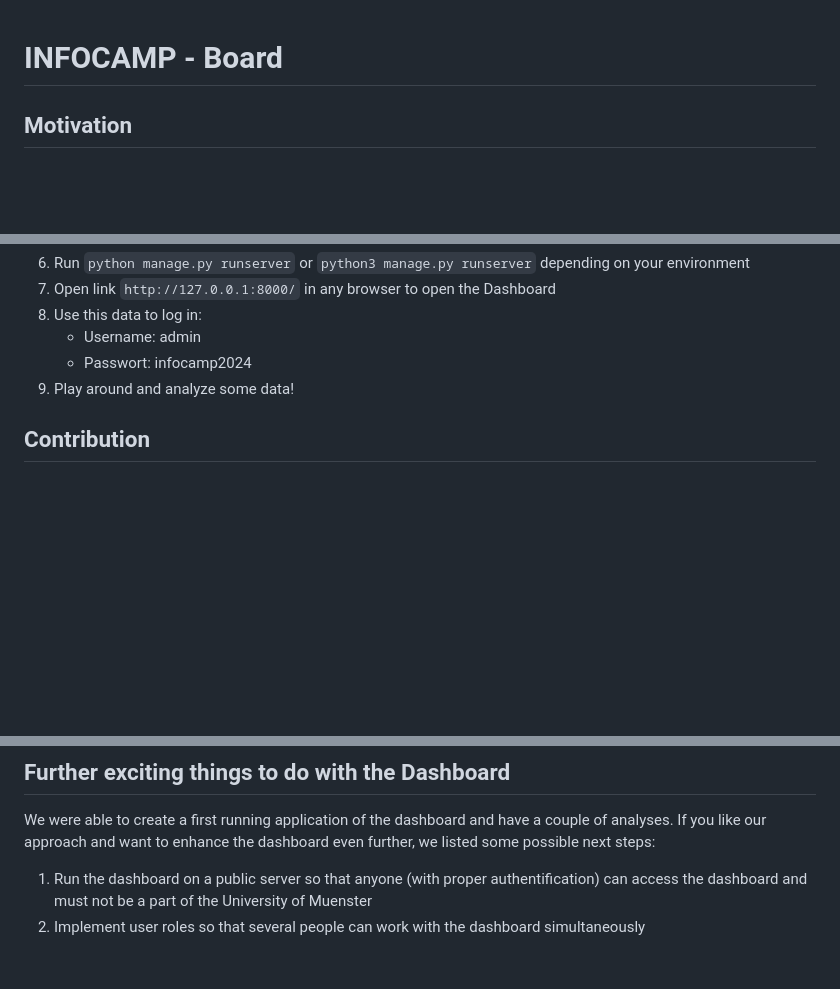
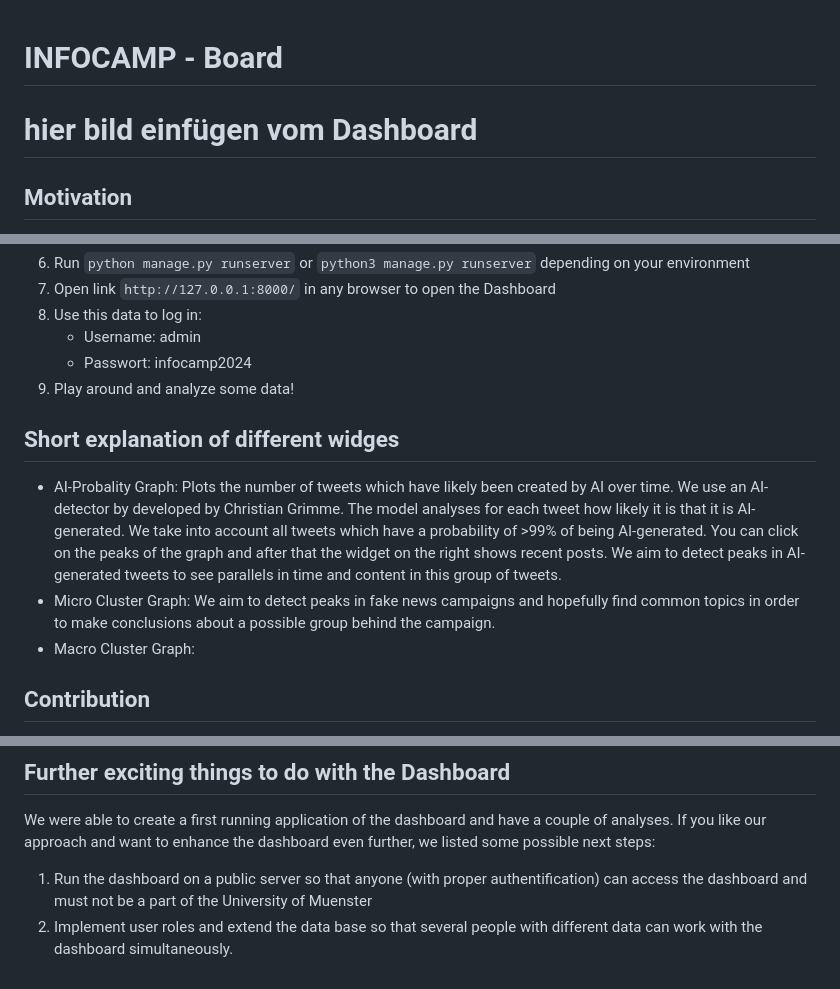
Before and after one commit to infocamp-muenster/infocamp, a Markdown page: README.md, 3 parts joined by grey strips. Rendered like a GitHub page; blank space fills up the shorter version.

```diff
--- a/README.md
+++ b/README.md
@@ -1,4 +1,7 @@
 # INFOCAMP - Board
+
+# hier bild einfügen vom Dashboard
+
 
 ## Motivation
 Social media platforms are becoming the dominant source of information for a significant proportion of the global population. With the deliberate dissemination of false and harmful information, it is crucial that individuals are made aware and that public discourse in online media can continue without malicious intent. We are therefore developing a dashboard to visualize disinformation campaigns in social media posts in real time, utilizing emerging technologies such as word embedding methods like Word2vec and stream clustering. The dashboard will allow users to upload their own social media data and analyse it for anomalies in the activity patterns of related users. Furthermore, it will enable the integration of the probability of AI-generated content to detect disinformation campaigns. Our goal is to aid e.g. computational social scientists to detect and combat disinformation in online media.
@@ -35,6 +38,10 @@ pip install -r requirements.txt
    - Passwort: infocamp2024
 9. Play around and analyze some data!
 
+## Short explanation of different widges
+- AI-Probality Graph: Plots the number of tweets which have likely been created by AI over time. We use an AI-detector by developed by Christian Grimme. The model analyses for each tweet how likely it is that it is AI-generated. We take into account all tweets which have a probability of >99% of being AI-generated. You can click on the peaks of the graph and after that the widget on the right shows recent posts. We aim to detect peaks in AI-generated tweets to see parallels in time and content in this group of tweets.
+- Micro Cluster Graph: We aim to detect peaks in fake news campaigns and hopefully find common topics in order to make conclusions about a possible group behind the campaign.
+- Macro Cluster Graph:
 
 ## Contribution
 
@@ -78,4 +85,4 @@ Only admins have permission to push to the `master` branch to ensure stability a
 ## Further exciting things to do with the Dashboard
 We were able to create a first running application of the dashboard and have a couple of analyses. If you like our approach and want to enhance the dashboard even further, we listed some possible next steps:
 1. Run the dashboard on a public server so that anyone (with proper authentification) can access the dashboard and must not be a part of the University of Muenster
-2. Implement user roles so that several people can work with the dashboard simultaneously
+2. Implement user roles and extend the data base so that several people with different data can work with the dashboard simultaneously.
```
